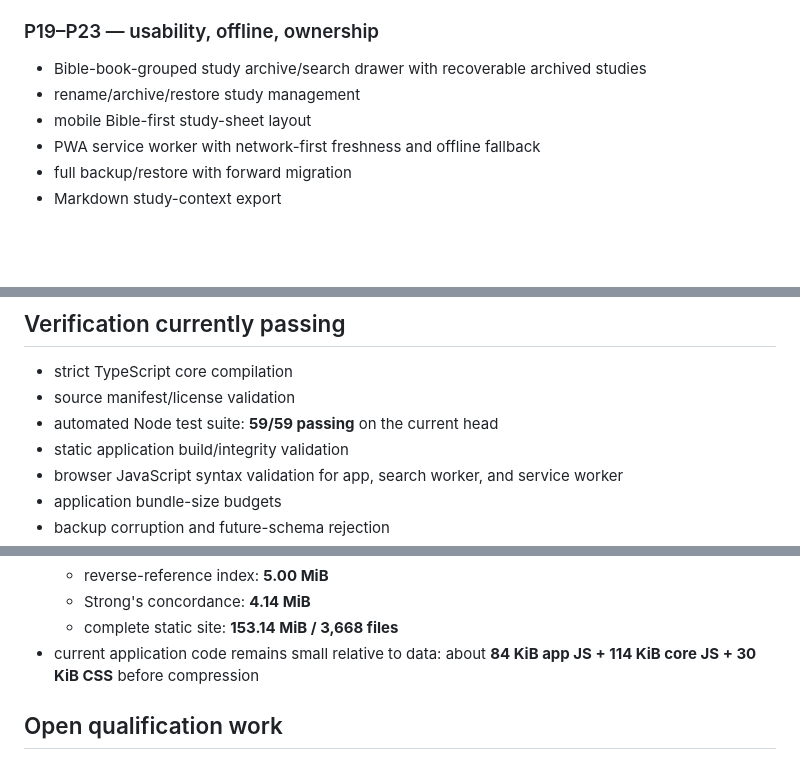
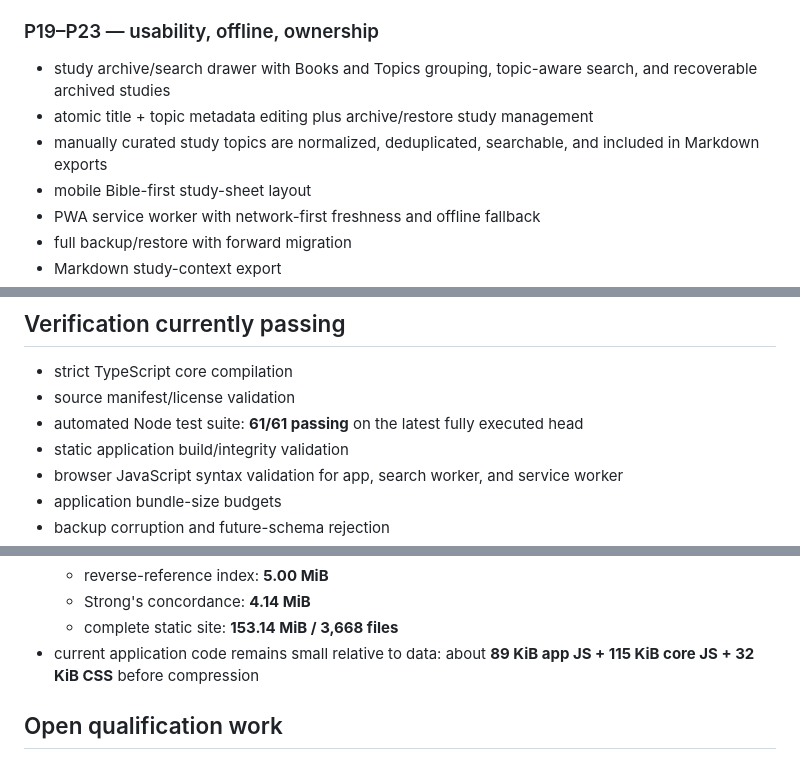
Before and after one commit to thiepn/selah, a Markdown page: docs/implementation-status.md, 3 parts joined by grey strips. Drawn GitHub-style; blank space fills up the shorter version.

Commit message:
Record topic archive and unresolved-question workflow

```diff
--- a/docs/implementation-status.md
+++ b/docs/implementation-status.md
@@ -43,8 +44,9 @@
 
 ### P19–P23 — usability, offline, ownership
 
-- Bible-book-grouped study archive/search drawer with recoverable archived studies
-- rename/archive/restore study management
+- study archive/search drawer with Books and Topics grouping, topic-aware search, and recoverable archived studies
+- atomic title + topic metadata editing plus archive/restore study management
+- manually curated study topics are normalized, deduplicated, searchable, and included in Markdown exports
 - mobile Bible-first study-sheet layout
 - PWA service worker with network-first freshness and offline fallback
 - full backup/restore with forward migration
@@ -79,7 +81,7 @@
 
 - strict TypeScript core compilation
 - source manifest/license validation
-- automated Node test suite: **59/59 passing** on the current head
+- automated Node test suite: **61/61 passing** on the latest fully executed head
 - static application build/integrity validation
 - browser JavaScript syntax validation for app, search worker, and service worker
 - application bundle-size budgets
@@ -96,7 +98,7 @@
   - reverse-reference index: **5.00 MiB**
   - Strong's concordance: **4.14 MiB**
   - complete static site: **153.14 MiB / 3,668 files**
-- current application code remains small relative to data: about **84 KiB app JS + 114 KiB core JS + 30 KiB CSS** before compression
+- current application code remains small relative to data: about **89 KiB app JS + 115 KiB core JS + 32 KiB CSS** before compression
 
 ## Open qualification work
 
```
Also changed, not shown: other parts of docs/implementation-status.md (+1 -0 lines).
